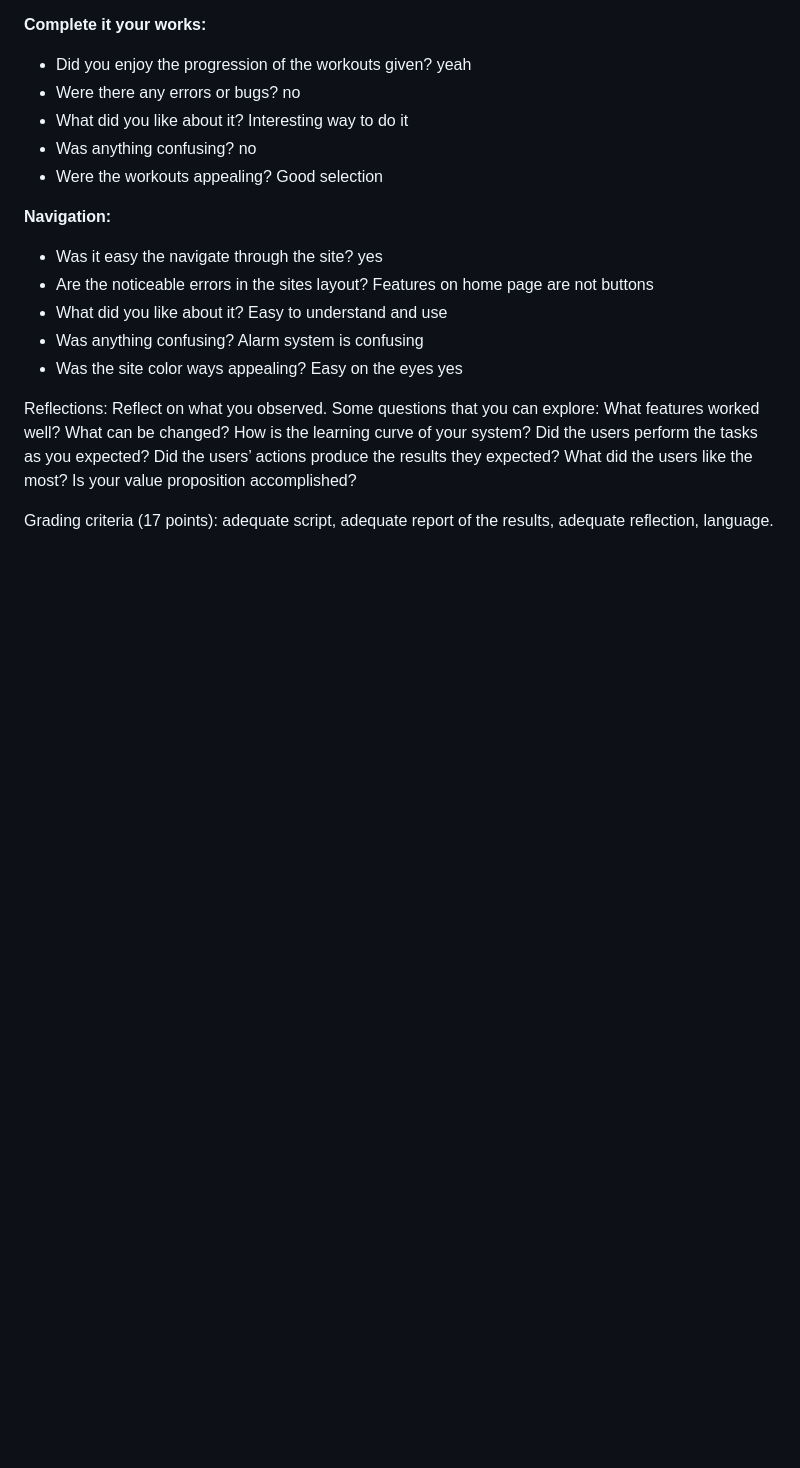
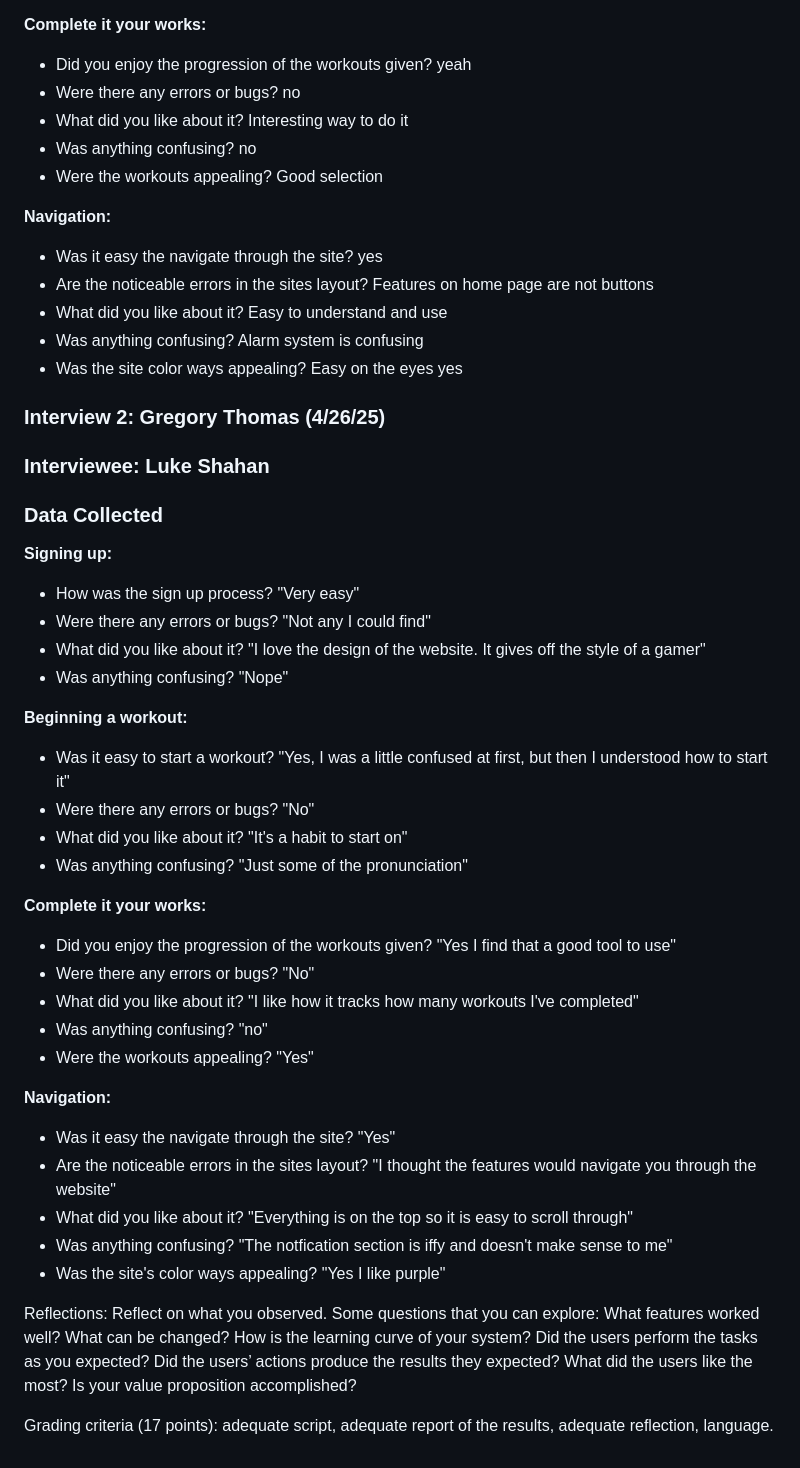
Before and after one commit to amb2893/CS386Project, a Markdown page: Deliverables/Deliverable7.md, the part around the change. Rendered like a GitHub page; blank space fills up the shorter version.

```diff
--- a/Deliverables/Deliverable7.md
+++ b/Deliverables/Deliverable7.md
@@ -63,6 +63,42 @@ Results: Conduct the user evaluation with at least 3 users. Report the data that
 - Was the site color ways appealing? Easy on the eyes yes
 
 
+
+
+### Interview 2: Gregory Thomas (4/26/25)
+### Interviewee: Luke Shahan
+
+
+### Data Collected
+**Signing up:**
+- How was the sign up process? "Very easy"
+- Were there any errors or bugs? "Not any I could find"
+- What did you like about it? "I love the design of the website. It gives off the style of a gamer"
+- Was anything confusing? "Nope"
+
+
+**Beginning a workout:**
+- Was it easy to start a workout? "Yes, I was a little confused at first, but then I understood how to start it"
+- Were there any errors or bugs? "No"
+- What did you like about it? "It's a habit to start on"
+- Was anything confusing? "Just some of the pronunciation"
+
+
+**Complete it your works:**
+- Did you enjoy the progression of the workouts given? "Yes I find that a good tool to use"
+- Were there any errors or bugs? "No"
+- What did you like about it? "I like how it tracks how many workouts I've completed"
+- Was anything confusing? "no"
+- Were the workouts appealing? "Yes"
+
+**Navigation:**
+- Was it easy the navigate through the site? "Yes"
+- Are the noticeable errors in the sites layout? "I thought the features would navigate you through the website"
+- What did you like about it? "Everything is on the top so it is easy to scroll through"
+- Was anything confusing? "The notfication section is iffy and doesn't make sense to me"
+- Was the site's color ways appealing? "Yes I like purple"
+
+
 Reflections: Reflect on what you observed. Some questions that you can explore: What features worked well? What can be changed? How is the learning curve of your system? Did the users perform the tasks as you expected? Did the users’ actions produce the results they expected? What did the users like the most? Is your value proposition accomplished?
 
 Grading criteria (17 points): adequate script, adequate report of the results, adequate reflection, language.
```
